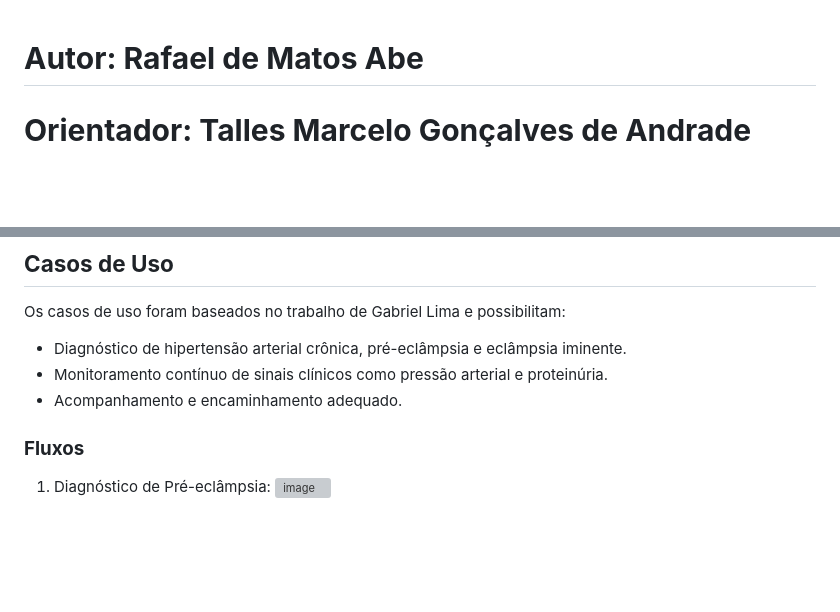
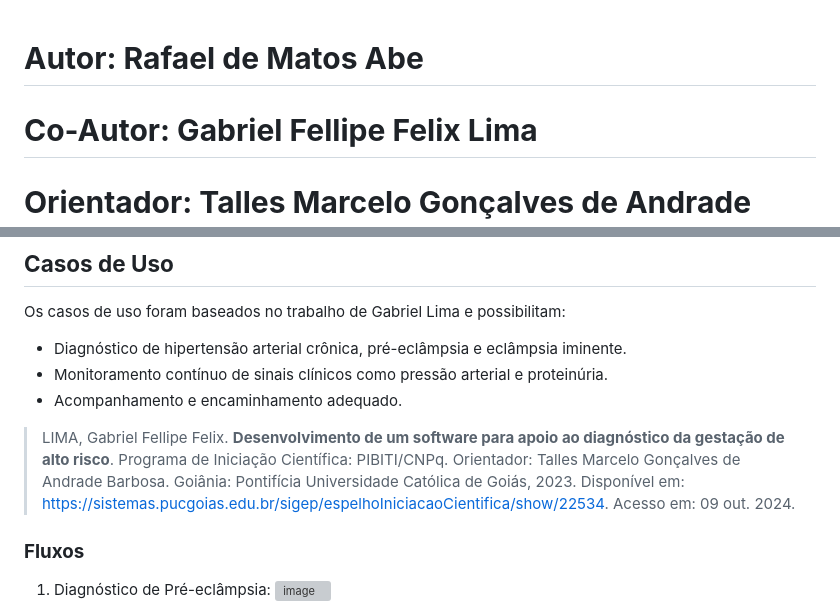
Before and after one commit to unlimitedabe/ProjetoTCC, a Markdown page: README.md, 2 parts joined by grey strips. Rendered like a GitHub page; blank space fills up the shorter version; grey boxes are pictures that could not be loaded.

```diff
--- a/README.md
+++ b/README.md
@@ -1,4 +1,5 @@
 # **Autor: Rafael de Matos Abe**
+# **Co-Autor: Gabriel Fellipe Felix Lima**
 # **Orientador: Talles Marcelo Gonçalves de Andrade Barbosa**
 # **Universidade: Pontifícia Universidade Católica de Goiás**
 # **Trabalho de Conclusão de Curso**
@@ -64,6 +65,8 @@ Os casos de uso foram baseados no trabalho de Gabriel Lima e possibilitam:
 - Diagnóstico de hipertensão arterial crônica, pré-eclâmpsia e eclâmpsia iminente.
 - Monitoramento contínuo de sinais clínicos como pressão arterial e proteinúria.
 - Acompanhamento e encaminhamento adequado.
+
+>LIMA, Gabriel Fellipe Felix. **Desenvolvimento de um software para apoio ao diagnóstico da gestação de alto risco**. Programa de Iniciação Científica: PIBITI/CNPq. Orientador: Talles Marcelo Gonçalves de Andrade Barbosa. Goiânia: Pontifícia Universidade Católica de Goiás, 2023. Disponível em: <https://sistemas.pucgoias.edu.br/sigep/espelhoIniciacaoCientifica/show/22534>. Acesso em: 09 out. 2024.
 
 ### **Fluxos**
 1. Diagnóstico de Pré-eclâmpsia:
```
